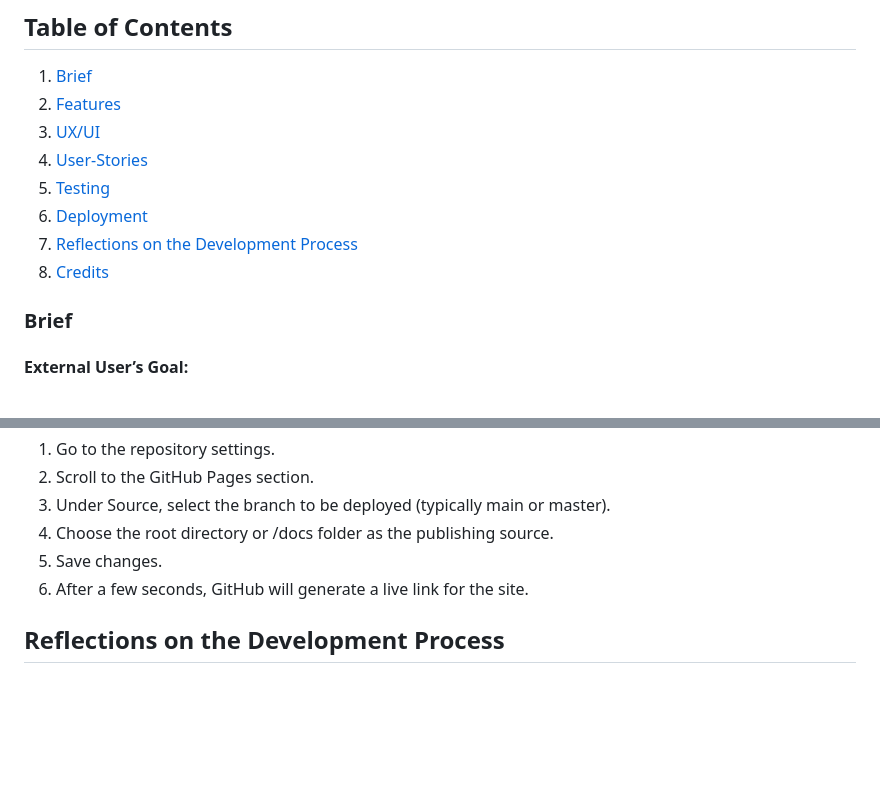
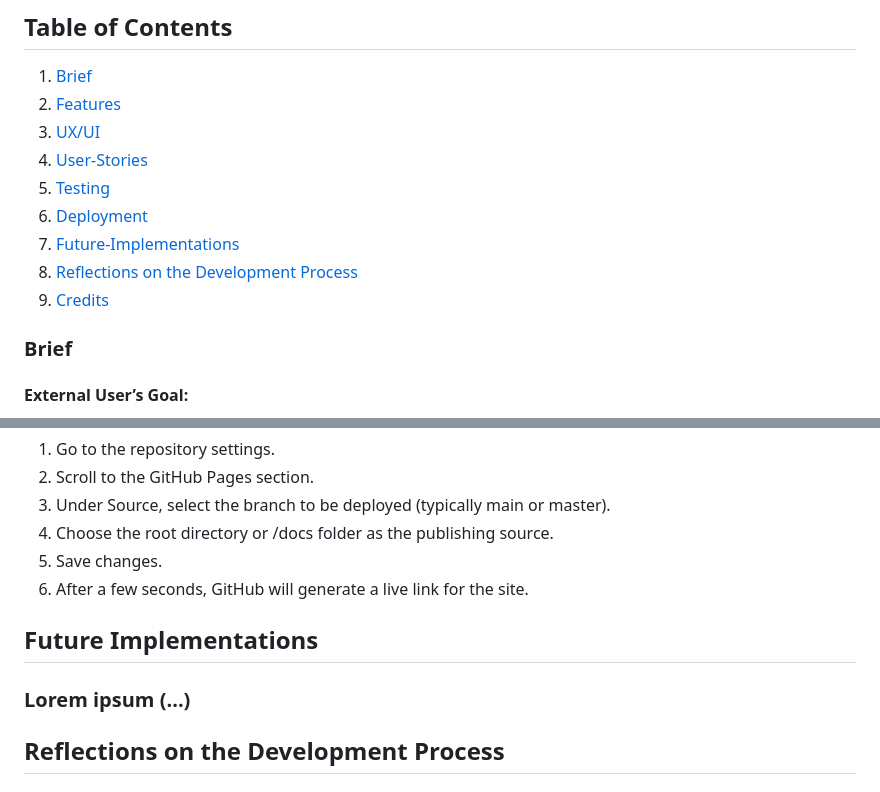
Before and after one commit to andreamaestri/hackathon-1, a Markdown page: README.md, 2 parts joined by grey strips. Drawn GitHub-style; blank space fills up the shorter version.

Commit message:
Update README.md
future implementations section added

```diff
--- a/README.md
+++ b/README.md
@@ -12,8 +12,9 @@ This project was developed during a three-day hackathon at Code Institute, follo
 4. [User-Stories](#User-Stories)
 5. [Testing](#testing)
 6. [Deployment](#deployment)
-7. [Reflections on the Development Process](https://github.com/andreamaestri/hackathon-1/blob/develop_ed/README.md#reflections-on-the-development-process)
-8. [Credits](#Credits)
+7. [Future-Implementations]()
+8. [Reflections on the Development Process](https://github.com/andreamaestri/hackathon-1/blob/develop_ed/README.md#reflections-on-the-development-process)
+9. [Credits](#Credits)
 
 
 ### Brief
@@ -153,6 +154,9 @@ The project was deployed using **GitHub Pages** and can be accessed through [htt
 5. Save changes.
 6. After a few seconds, GitHub will generate a live link for the site.
 
+## Future Implementations
+
+### Lorem ipsum (...)
 
 ## Reflections on the Development Process
 
```
